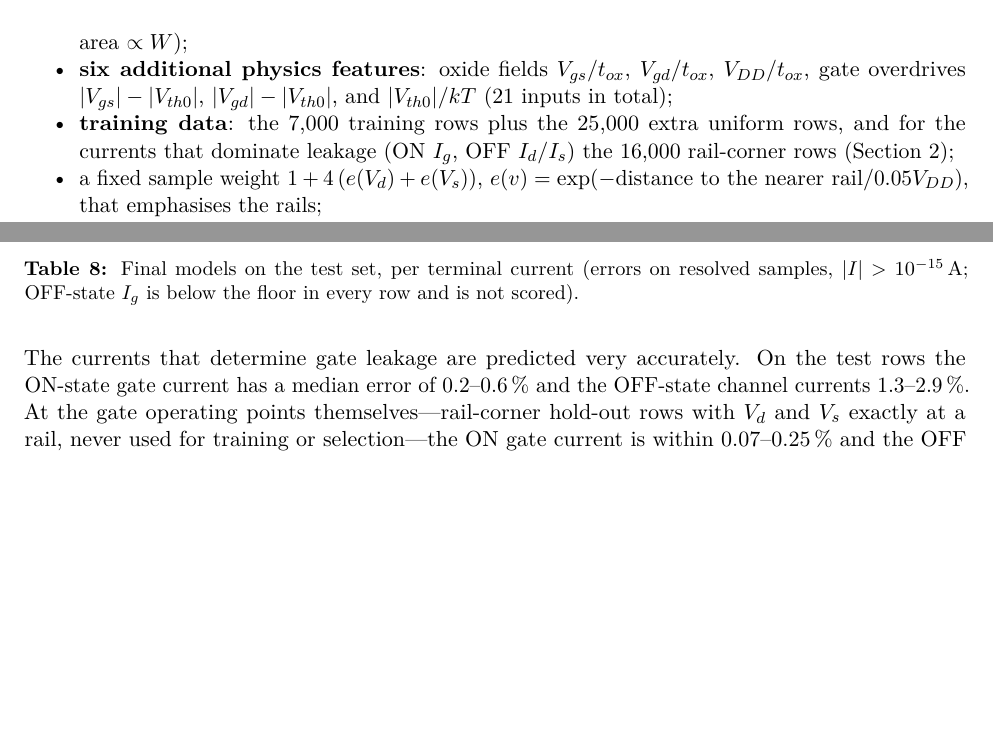
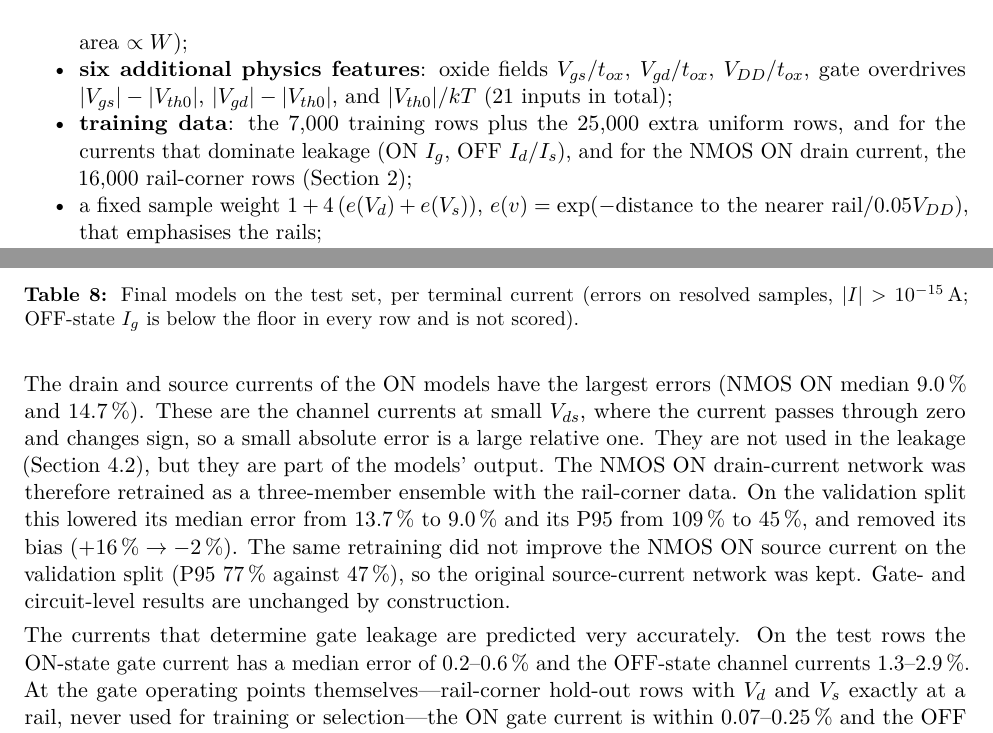
Before and after one commit to Manas-Inamdar/dvd_project, a LaTeX document (report/report.tex, which reads report/sections/03_models.tex): two parts of pages 10 and 11 of 24, joined at a grey line, cut so that both start at the same text, the shorter picture padded with empty space. Compiled offline with pdfLaTeX.

Commit message:
report: note on ON id/is errors and the nmos_on id retrain

```diff
--- a/report/sections/03_models.tex
+++ b/report/sections/03_models.tex
@@ -58,7 +58,7 @@ The final models keep the winning model type (tanh MLP, Adam + L-BFGS) and chang
   \item \textbf{six additional physics features}: oxide fields $V_{gs}/t_{ox}$, $V_{gd}/t_{ox}$, $\Vdd/t_{ox}$, gate overdrives $|V_{gs}|-|V_{th0}|$,
         $|V_{gd}|-|V_{th0}|$, and $|V_{th0}|/kT$ (21 inputs in total);
   \item \textbf{training data}: the 7{,}000 training rows plus the 25{,}000 extra uniform rows, and for the currents that dominate leakage
-        (ON $I_g$, OFF $I_d/I_s$) the 16{,}000 rail-corner rows (\cref{sec:data});
+        (ON $I_g$, OFF $I_d/I_s$), and for the NMOS ON drain current, the 16{,}000 rail-corner rows (\cref{sec:data});
   \item a fixed sample weight $1+4\,(e(V_d)+e(V_s))$, $e(v)=\exp(-\text{distance to the nearer rail}/0.05\Vdd)$, that emphasises the rails;
   \item \textbf{network}: 4 hidden layers of 128 tanh units (about 52{,}000 weights), Adam in float32 (1500 epochs, batch 512, learning rate
         $3\times10^{-3}$ with cosine decay, best validation state kept), then up to six float64 L-BFGS rounds, each kept only if the validation loss improves;
@@ -76,7 +76,12 @@ against SPICE currents. The four model files are \texttt{models/<case>.joblib};
 \input{tables/chosen_macro}
 \input{tables/chosen_models}
 
-%RETRAIN-PARAGRAPH%
+The drain and source currents of the ON models have the largest errors (NMOS ON median 9.0\,\% and 14.7\,\%). These are the channel currents at
+small $V_{ds}$, where the current passes through zero and changes sign, so a small absolute error is a large relative one. They are not used in the
+leakage (\cref{sec:gates_method}), but they are part of the models' output. The NMOS ON drain-current network was therefore retrained as a
+three-member ensemble with the rail-corner data. On the validation split this lowered its median error from 13.7\,\% to 9.0\,\% and its P95 from
+109\,\% to 45\,\%, and removed its bias ($+16\,\%\to-2\,\%$). The same retraining did not improve the NMOS ON source current on the validation
+split (P95 77\,\% against 47\,\%), so the original source-current network was kept. Gate- and circuit-level results are unchanged by construction.
 
 The currents that determine gate leakage are predicted very accurately. On the test rows the ON-state gate current has a median error of
 0.2--0.6\,\% and the OFF-state channel currents 1.3--2.9\,\%. At the gate operating points themselves---rail-corner hold-out rows with $V_d$ and $V_s$
```
